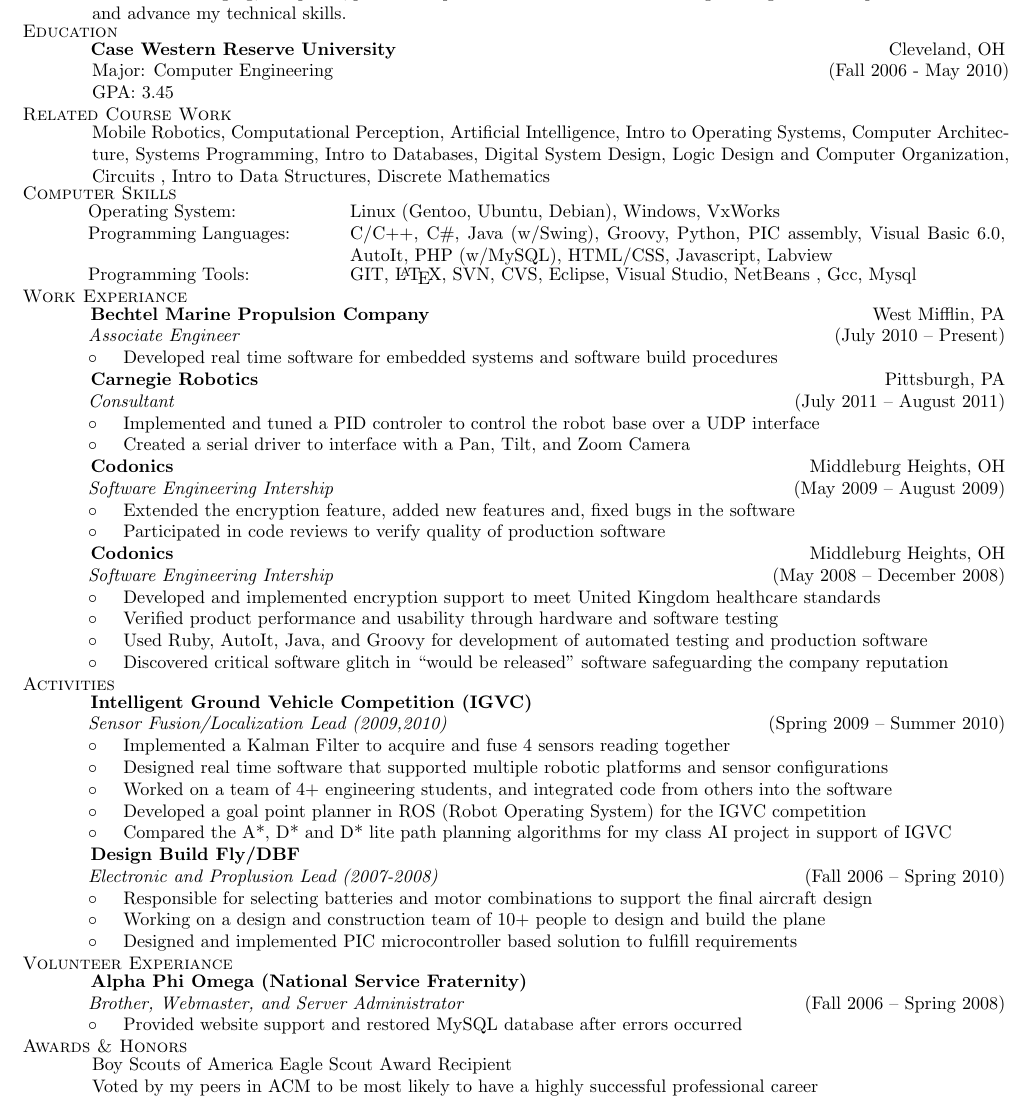
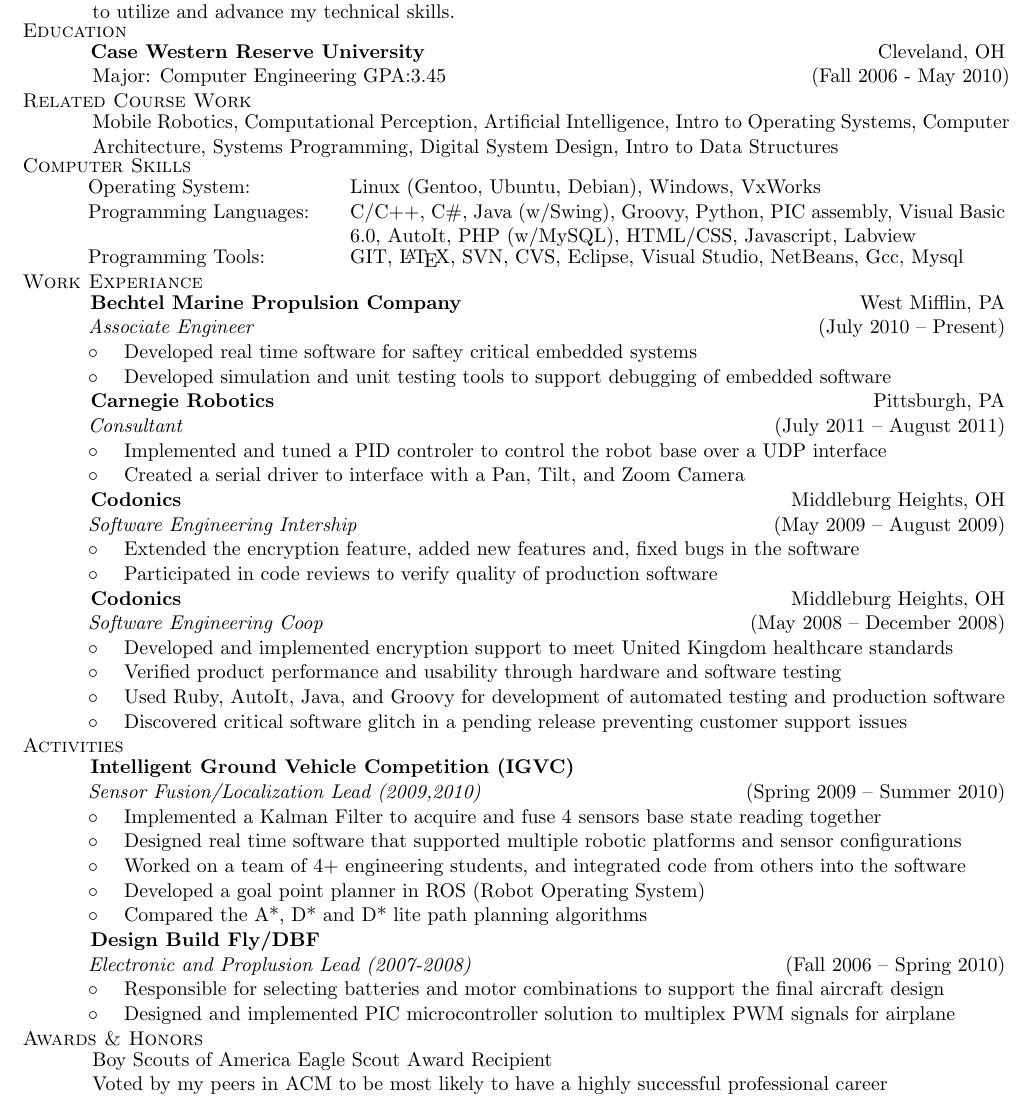
Before and after one commit to BenBallard/Resume, a LaTeX CV (resume.tex): part of the page, cut so that both start at the same text. Compiled offline with pdfLaTeX.

Commit message:
Updated to support a larger font and the correct paper size

```diff
--- a/resume.tex
+++ b/resume.tex
@@ -1,7 +1,5 @@
-
-\documentclass[10pt,letter,oneside]{article}
+\documentclass[11pt,letterpaper]{article}
 \pagestyle{empty}
-
 \NeedsTeXFormat{LaTeX2e}
 \RequirePackage{calc}
 \RequirePackage{ifthen}
@@ -13,13 +11,18 @@
 \RequirePackage{multicol}
 \RequirePackage{textcomp}
 \usepackage{pifont}
+\newlength{\headerbuffer}
+\setlength{\headerbuffer}{2pt}
+\setlength{\textheight}{1px}
+\RequirePackage[letterpaper,top=.5in,bottom=.5in,left=.5in,right=.5in]{geometry}
+%\RequirePackage[letterpaper]{geometry}
 
 \setlength{\parindent}{0cm}
 
 \newcommand{\name}{\textsc{Benjamin D. Ballard}}
 %pifont allows for the dings
 % which could make cool bullets and such
-\newcommand{\address}{250 Hidden Ridge Court APT 202\hspace{2px}\textbullet\hspace{2px}South Park, PA 15129\hspace{2px}\textbullet\hspace{2px}(330)340-4751}
+\newcommand{\address}{\footnotesize 250 Hidden Ridge Court APT 202\hspace{2px}\textbullet\hspace{2px}South Park, PA 15129\hspace{2px}\textbullet\hspace{2px}(330)340-4751}
 \newcommand{\email}{\textsc{Ben.D.Ballard@Gmail.com}}
 
 \newcommand{\SkillItem}[2]{\hspace*{.5in}#1\hfill\begin{minipage}[t]{5in} #2 \end{minipage}\\}
@@ -31,7 +34,7 @@
 
 
 \newcommand{\TextBlock}[1]
-{\hspace*{.5in} \begin{minipage}[t]{7in} #1 \end{minipage}\\}
+{\hspace*{.5in} \begin{minipage}[t]{\textwidth -.5in} #1 \end{minipage}\\}
 
 
 \newcommand{\ResumeHeader}{
@@ -45,11 +48,11 @@
 \small
 \nointerlineskip \vspace{4px}%
   \hspace{\fill}
-\rule{7.5in}{1px}
+\rule{\textwidth}{1px}
  \par\nointerlineskip \vspace{\baselineskip}
 \nointerlineskip \vspace{0px}%
   \hspace{\fill}
-\rule{7.5in}{1px}
+\rule{\textwidth}{1px}
  \par \nointerlineskip \vspace{1px}
  \address \par \nointerlineskip \vspace{\baselineskip}
  \email
@@ -61,10 +64,6 @@
 
 %\baselineskip=0pt \lineskiplimit=-\maxdimen
 
-\newlength{\headerbuffer}
-\setlength{\headerbuffer}{2pt}
-\setlength{\textheight}{1px}
-\RequirePackage[top=.5in,bottom=.5in,left=.5in,right=.5in]{geometry}
 \begin{document}
 \ResumeHeader
 \vspace{-12px}
@@ -73,17 +72,17 @@
 \TextBlock{Obtain a challenging, fast paced, permanent position in the field of robotics engineering that offers potential to utilize and advance my technical skills.}
 \SectionHeader{Education}
 \CollegeHeader{Case Western Reserve University}{Cleveland, OH}
-\TextBlock{Major: Computer Engineering \hfill (Fall 2006 - May 2010)}
-\TextBlock{GPA: 3.45}
+\TextBlock{Major: Computer Engineering GPA:3.45 \hfill (Fall 2006 - May 2010)}
 \SectionHeader{Related Course Work}
-\TextBlock{Mobile Robotics, Computational Perception, Artificial Intelligence, Intro to Operating Systems, Computer Architecture, Systems Programming, Intro to Databases, Digital System Design, Logic Design and Computer Organization, Circuits , Intro to Data Structures, Discrete Mathematics}
+\TextBlock{Mobile Robotics, Computational Perception, Artificial Intelligence, Intro to Operating Systems, Computer Architecture, Systems Programming, Digital System Design, Intro to Data Structures}
 \SectionHeader{Computer Skills}
 \SkillItem{Operating System:}{Linux (Gentoo, Ubuntu, Debian), Windows, VxWorks}
 \SkillItem{Programming Languages:}{C/C++, C\#, Java (w/Swing), Groovy, Python, PIC assembly, Visual Basic 6.0, AutoIt, PHP (w/MySQL), HTML/CSS, Javascript, Labview}
-\SkillItem{Programming Tools:}{GIT, \LaTeX, SVN, CVS, Eclipse, Visual Studio, NetBeans , Gcc, Mysql}
+\SkillItem{Programming Tools:}{GIT, \LaTeX, SVN, CVS, Eclipse, Visual Studio, NetBeans, Gcc, Mysql}
 \SectionHeader{Work Experiance}
 \CompanyHeader{Bechtel Marine Propulsion Company}{West Mifflin, PA}{Associate Engineer}{July 2010 \textendash { Present}}
-\ResumeItem{Developed real time software for embedded systems and software build procedures}
+\ResumeItem{Developed real time software for saftey critical embedded systems}
+\ResumeItem{Developed simulation and unit testing tools to support debugging of embedded software}
 \CompanyHeader{Carnegie Robotics}{Pittsburgh, PA}{Consultant}{July 2011 \textendash { August 2011}}
 \ResumeItem{Implemented and tuned a PID controler to control the robot base over a UDP interface}
 \ResumeItem{Created a serial driver to interface with a Pan, Tilt, and Zoom Camera}
@@ -91,26 +90,22 @@
  { }August 2009}
  \ResumeItem{Extended the encryption feature, added new features and, fixed bugs in the software}
  \ResumeItem{Participated in code reviews to verify quality of production software}
- \CompanyHeader{Codonics}{Middleburg Heights, OH}{Software Engineering Intership}{May 2008 \textendash
+ \CompanyHeader{Codonics}{Middleburg Heights, OH}{Software Engineering Coop}{May 2008 \textendash
  { }December 2008}
  \ResumeItem{Developed and implemented encryption support to meet United Kingdom healthcare standards}
  \ResumeItem{Verified product performance and usability through hardware and software testing}
  \ResumeItem{Used Ruby, AutoIt, Java, and Groovy for development of automated testing and production software}
- \ResumeItem{Discovered critical software glitch in ``would be released'' software safeguarding the company reputation}
+ \ResumeItem{Discovered critical software glitch in a pending release preventing customer support issues}
 \SectionHeader{Activities}
 \CompanyHeader{Intelligent Ground Vehicle Competition (IGVC)}{}{Sensor Fusion/Localization Lead (2009,2010)}{Spring 2009 \textendash { }Summer 2010}
- \ResumeItem{Implemented a Kalman Filter to acquire and fuse 4 sensors reading together}
+ \ResumeItem{Implemented a Kalman Filter to acquire and fuse 4 sensors base state reading together}
  \ResumeItem{Designed real time software that supported multiple robotic platforms and sensor configurations}
  \ResumeItem{Worked on a team of 4+ engineering students, and integrated code from others into the software}
- \ResumeItem{Developed a goal point planner in ROS (Robot Operating System) for the IGVC competition}
- \ResumeItem{Compared the A*, D* and D* lite path planning algorithms for my class AI project in support of IGVC}
+ \ResumeItem{Developed a goal point planner in ROS (Robot Operating System)}
+ \ResumeItem{Compared the A*, D* and D* lite path planning algorithms}
  \CompanyHeader{Design Build Fly/DBF}{}{Electronic and Proplusion Lead (2007-2008)}{Fall 2006 \textendash { }Spring 2010}
  \ResumeItem{Responsible for selecting batteries and motor combinations to support the final aircraft design}
- \ResumeItem{Working on a design and construction team of 10+ people to design and build the plane}
-\ResumeItem{Designed and implemented PIC microcontroller based solution to fulfill requirements}
-\SectionHeader{Volunteer Experiance}
- \CompanyHeader{Alpha Phi Omega (National Service Fraternity)}{}{Brother, Webmaster, and Server Administrator}{Fall 2006 \textendash { }Spring 2008}
- \ResumeItem{Provided website support and restored MySQL database after errors occurred}
+\ResumeItem{Designed and implemented PIC microcontroller solution to multiplex PWM signals for airplane}
 \SectionHeader{Awards \& Honors}
 \TextBlock{Boy Scouts of America Eagle Scout Award Recipient}
 \TextBlock{Voted by my peers in ACM to be most likely to have a highly successful professional career}
```
